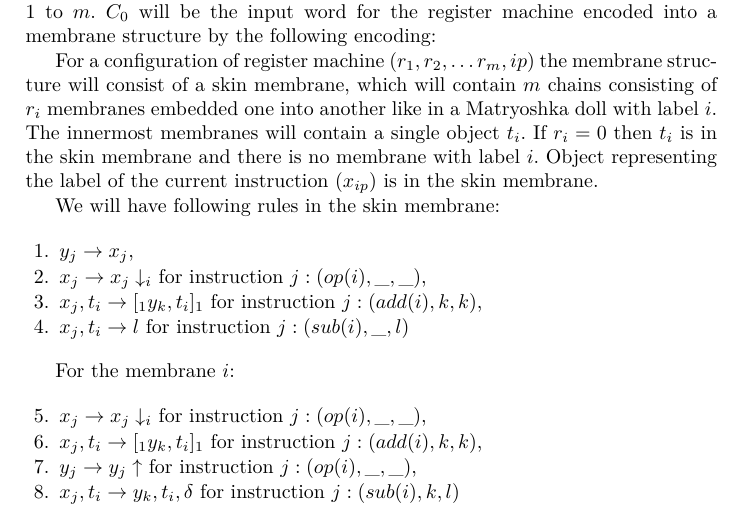
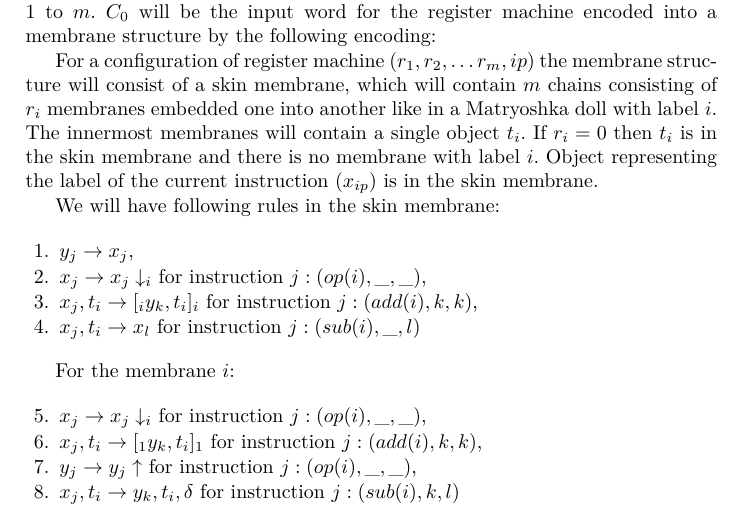
Before and after one commit to mirelon/membrane_computing, a LaTeX paper (karent/set.tex): part of page 6 of 12, cut so that both start at the same text. Compiled offline with pdfLaTeX.

Commit message:
Fixed simple simulation rules

```diff
--- a/karent/set.tex
+++ b/karent/set.tex
@@ -164,8 +164,8 @@ The main theorem is stated as follows:
   \begin{enumerate}
     \item\label{simple_skin_next_instruction} $y_j \rightarrow x_j$,
     \item\label{simple_skin_send_down} $x_j \rightarrow x_j\downarrow_{i}$ for instruction $j: (op(i), \_, \_)$,
-    \item\label{simple_skin_create} $x_j, t_i \rightarrow [_1 y_k, t_i ]_1$ for instruction $j: (add(i), k, k)$,
-    \item\label{simple_skin_sub_empty} $x_j, t_i \rightarrow l$ for instruction $j: (sub(i), \_, l)$
+    \item\label{simple_skin_create} $x_j, t_i \rightarrow [_i y_k, t_i ]_i$ for instruction $j: (add(i), k, k)$,
+    \item\label{simple_skin_sub_empty} $x_j, t_i \rightarrow x_l$ for instruction $j: (sub(i), \_, l)$
   \end{enumerate}
 
   For the membrane $i$:
```
